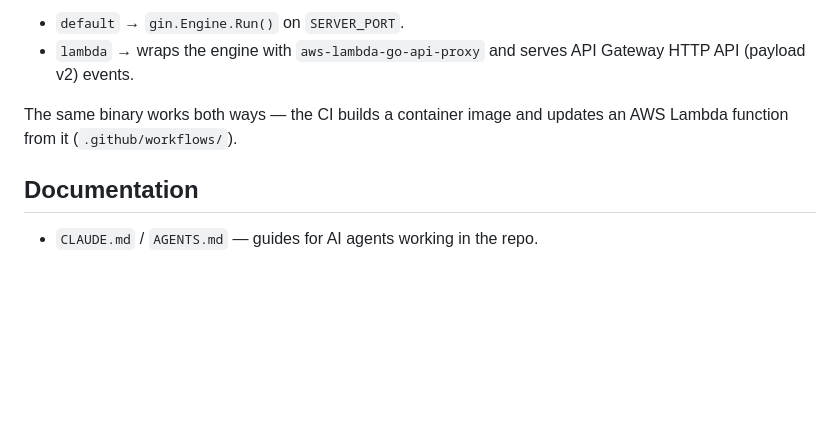
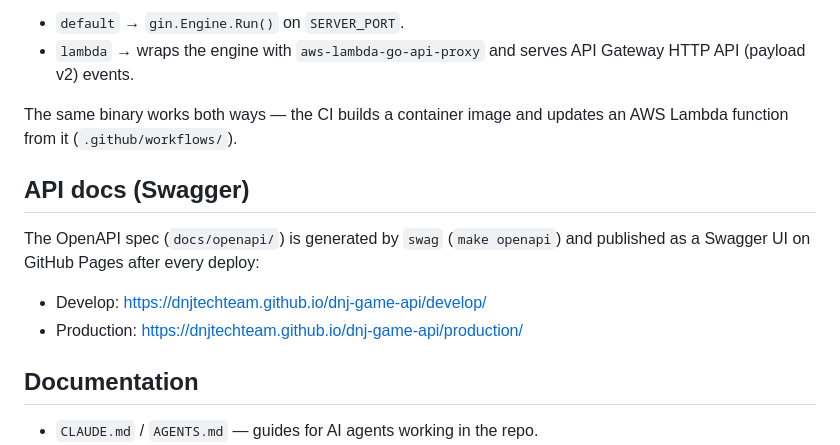
Before and after one commit to DNJTechTeam/dnj-game-api, a Markdown page: README.md, the part around the change. Rendered like a GitHub page; blank space fills up the shorter version.

Commit message:
docs: documenta publicação do Swagger UI no README
Co-Authored-By: Claude Sonnet 5 <noreply@anthropic.com>

```diff
--- a/README.md
+++ b/README.md
@@ -85,6 +85,14 @@ See `.env.example` for the full list with comments. Key ones:
 The same binary works both ways — the CI builds a container image and updates
 an AWS Lambda function from it (`.github/workflows/`).
 
+## API docs (Swagger)
+
+The OpenAPI spec (`docs/openapi/`) is generated by `swag` (`make openapi`)
+and published as a Swagger UI on GitHub Pages after every deploy:
+
+- Develop: https://dnjtechteam.github.io/dnj-game-api/develop/
+- Production: https://dnjtechteam.github.io/dnj-game-api/production/
+
 ## Documentation
 
 - `CLAUDE.md` / `AGENTS.md` — guides for AI agents working in the repo.
```
